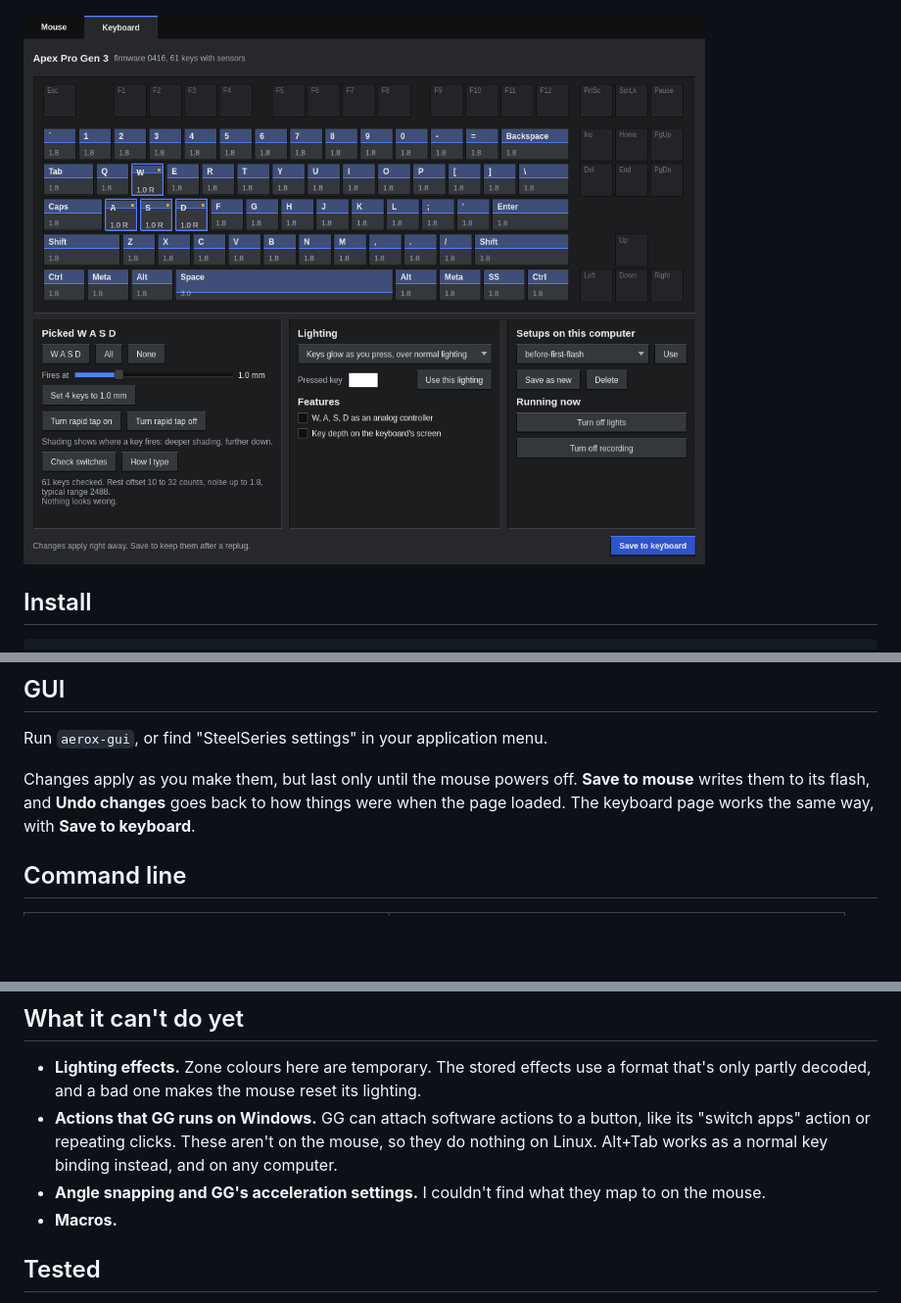
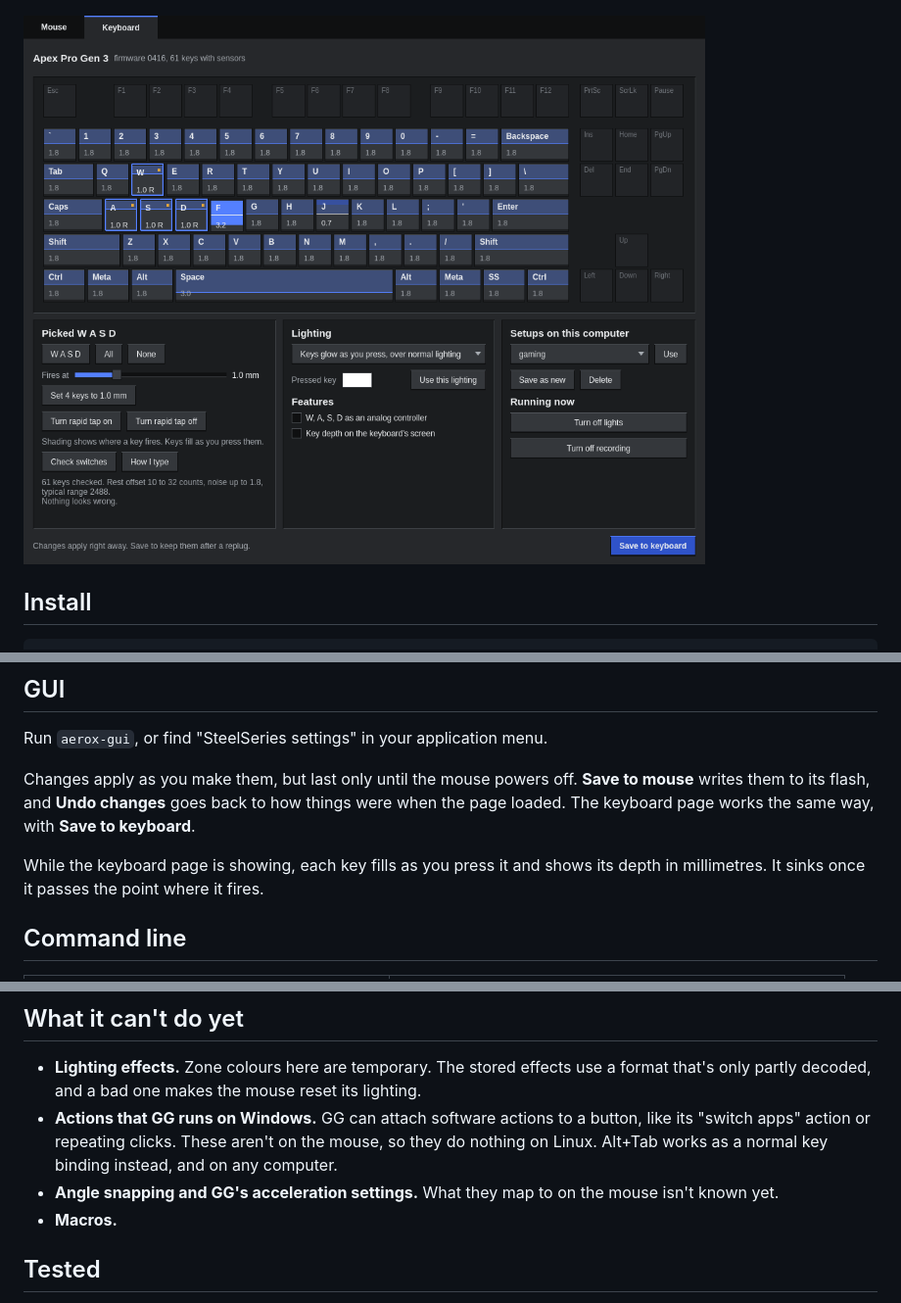
Before and after one commit to milescoviello/steelmc, a Markdown page: aerox/README.md, 3 parts joined by grey strips. Shown at 98% size. GitHub-like rendering; pictures changed too: aerox/docs/keyboard.png; blank space fills up the shorter version.

```diff
--- a/aerox/README.md
+++ b/aerox/README.md
@@ -21,6 +21,8 @@ The command line needs only Python. The GUI also needs PySide6, and its keyboard
 Run `aerox-gui`, or find "SteelSeries settings" in your application menu.
 
 Changes apply as you make them, but last only until the mouse powers off. **Save to mouse** writes them to its flash, and **Undo changes** goes back to how things were when the page loaded. The keyboard page works the same way, with **Save to keyboard**.
+
+While the keyboard page is showing, each key fills as you press it and shows its depth in millimetres. It sinks once it passes the point where it fires.
 
 ## Command line
 
@@ -62,7 +64,7 @@ Changing the polling rate makes the dongle re-sync its radio, so the mouse drops
 
 - **Lighting effects.** Zone colours here are temporary. The stored effects use a format that's only partly decoded, and a bad one makes the mouse reset its lighting.
 - **Actions that GG runs on Windows.** GG can attach software actions to a button, like its "switch apps" action or repeating clicks. These aren't on the mouse, so they do nothing on Linux. Alt+Tab works as a normal key binding instead, and on any computer.
-- **Angle snapping and GG's acceleration settings.** I couldn't find what they map to on the mouse.
+- **Angle snapping and GG's acceleration settings.** What they map to on the mouse isn't known yet.
 - **Macros.**
 
 ## Tested
```
Also changed, not shown: 5 other files.
